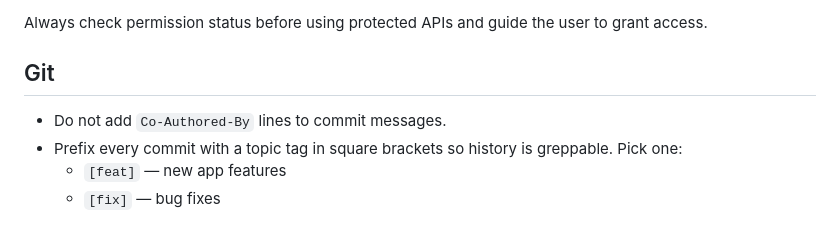
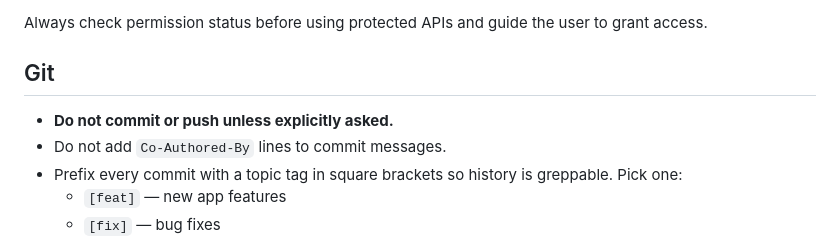
Before and after one commit to JustinyAhin/Orathor, a Markdown page: CLAUDE.md, the part around the change. Drawn GitHub-style.

Commit message:
[chore] CLAUDE.md: no commits/pushes unless asked

```diff
--- a/CLAUDE.md
+++ b/CLAUDE.md
@@ -135,6 +135,7 @@ Always check permission status before using protected APIs and guide the user to
 
 ## Git
 
+- **Do not commit or push unless explicitly asked.**
 - Do not add `Co-Authored-By` lines to commit messages.
 - Prefix every commit with a topic tag in square brackets so history is greppable. Pick one:
   - `[feat]` — new app features
```
